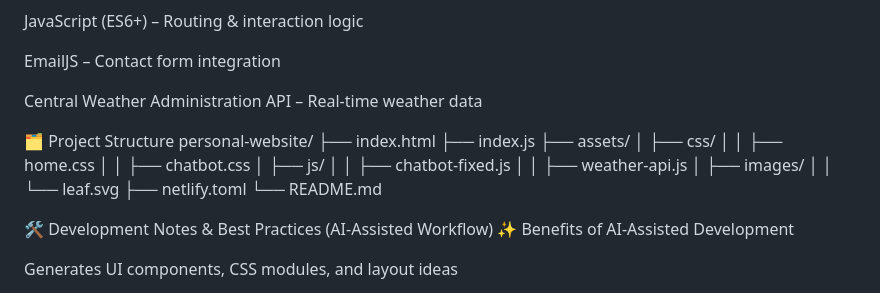
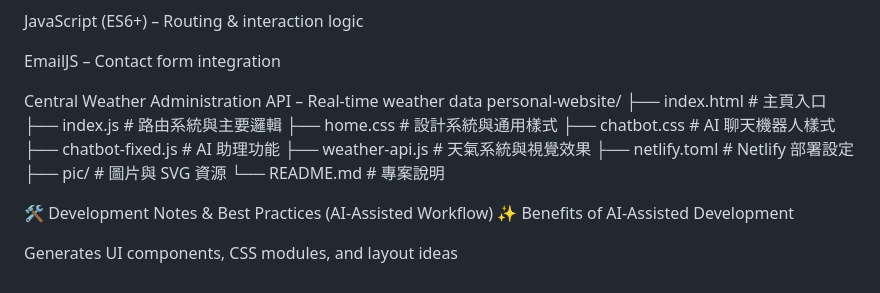
Before and after one commit to oorongtee/personalWebsite, a Markdown page: README.md, the part around the change. Rendered like a GitHub page.

```diff
--- a/README.md
+++ b/README.md
@@ -61,22 +61,17 @@ JavaScript (ES6+) – Routing & interaction logic
 EmailJS – Contact form integration
 
 Central Weather Administration API – Real-time weather data
+personal-website/
+├── index.html          # 主頁入口
+├── index.js            # 路由系統與主要邏輯
+├── home.css            # 設計系統與通用樣式
+├── chatbot.css         # AI 聊天機器人樣式
+├── chatbot-fixed.js    # AI 助理功能
+├── weather-api.js      # 天氣系統與視覺效果
+├── netlify.toml        # Netlify 部署設定
+├── pic/                # 圖片與 SVG 資源
+└── README.md           # 專案說明
 
-🗂️ Project Structure
-personal-website/
-├── index.html
-├── index.js
-├── assets/
-│   ├── css/
-│   │   ├── home.css
-│   │   ├── chatbot.css
-│   ├── js/
-│   │   ├── chatbot-fixed.js
-│   │   ├── weather-api.js
-│   ├── images/
-│   │   └── leaf.svg
-├── netlify.toml
-└── README.md
 
 🛠️ Development Notes & Best Practices (AI-Assisted Workflow)
 ✨ Benefits of AI-Assisted Development
```
